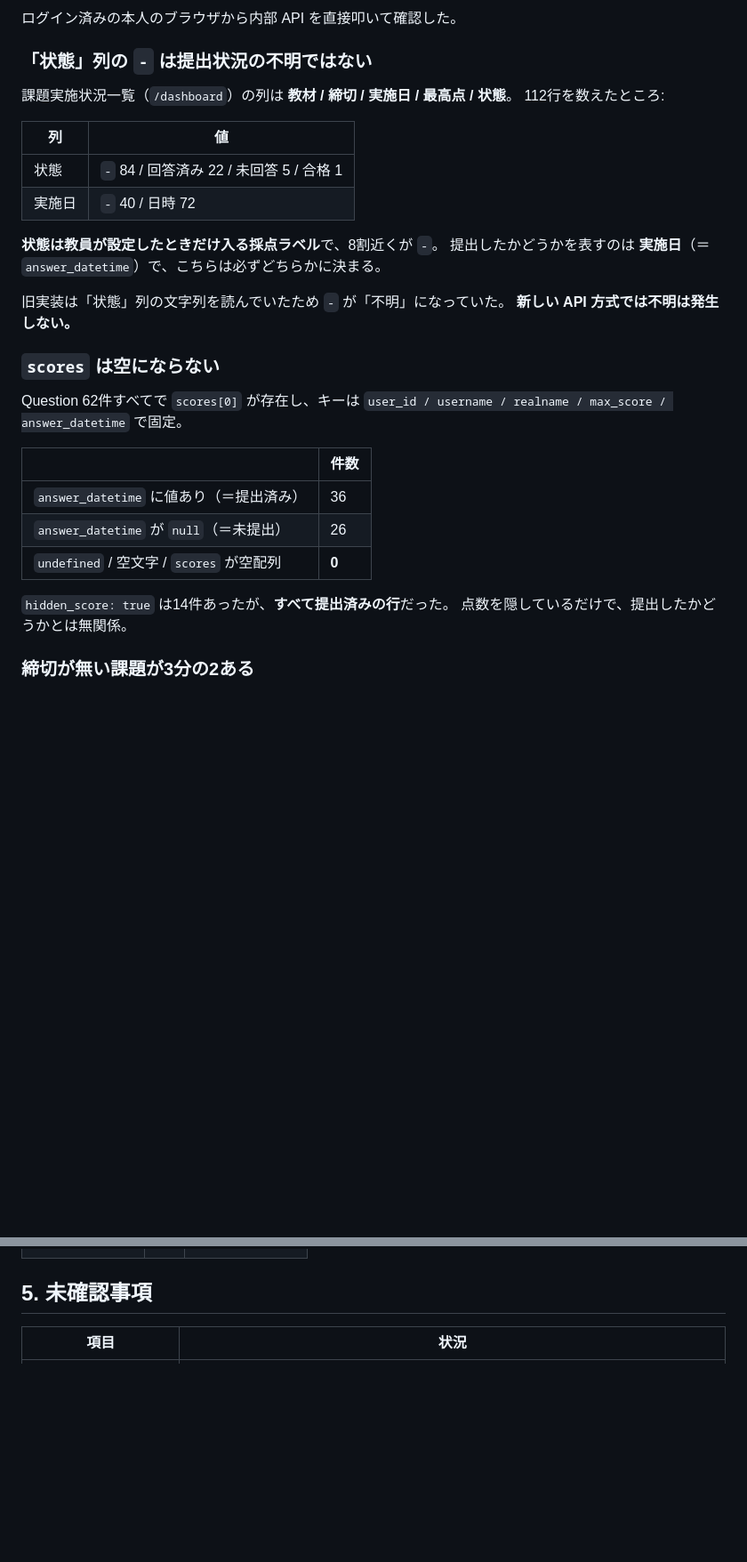
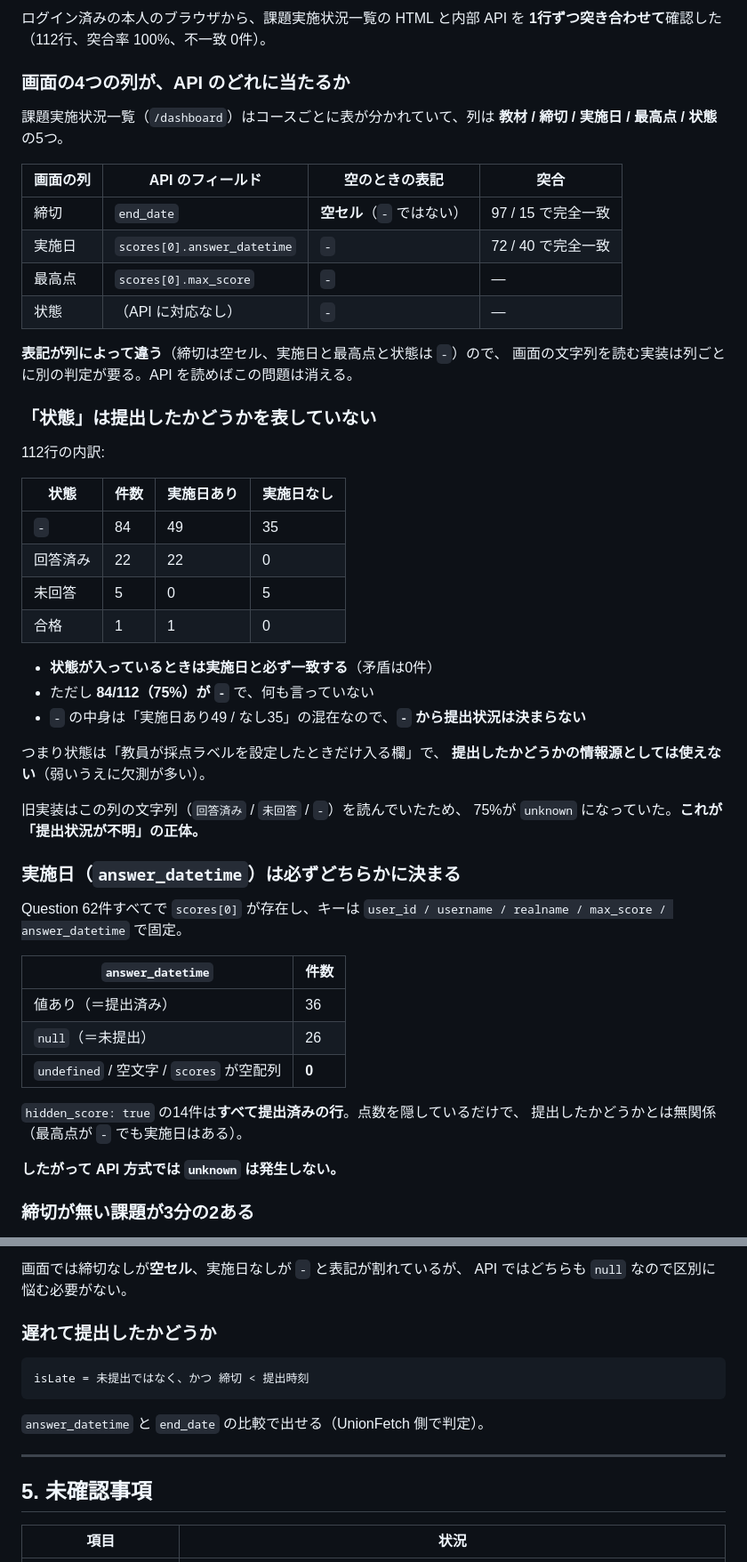
Before and after one commit to aaa-cloud-05/class-pilot, a Markdown page: docs/webclass-api.md, 2 parts joined by grey strips. Shown at 89% size. GitHub-like rendering; blank space fills up the shorter version.

````diff
--- a/docs/webclass-api.md
+++ b/docs/webclass-api.md
@@ -251,35 +255,58 @@ Shibboleth でも WebClass 独自ログインでも他の SSO でも同じよう
 
-ログイン済みの本人のブラウザから内部 API を直接叩いて確認した。
+ログイン済みの本人のブラウザから、課題実施状況一覧の HTML と内部 API を
+**1行ずつ突き合わせて**確認した（112行、突合率 100%、不一致 0件）。
 
-### 「状態」列の `-` は提出状況の不明ではない
+### 画面の4つの列が、API のどれに当たるか
 
-課題実施状況一覧（`/dashboard`）の列は **教材 / 締切 / 実施日 / 最高点 / 状態**。
-112行を数えたところ:
+課題実施状況一覧（`/dashboard`）はコースごとに表が分かれていて、列は
+**教材 / 締切 / 実施日 / 最高点 / 状態** の5つ。
 
-| 列 | 値 |
-|---|---|
-| 状態 | `-` 84 / 回答済み 22 / 未回答 5 / 合格 1 |
-| 実施日 | `-` 40 / 日時 72 |
+| 画面の列 | API のフィールド | 空のときの表記 | 突合 |
+|---|---|---|---|
+| 締切 | `end_date` | **空セル**（`-` ではない） | 97 / 15 で完全一致 |
+| 実施日 | `scores[0].answer_datetime` | `-` | 72 / 40 で完全一致 |
+| 最高点 | `scores[0].max_score` | `-` | — |
+| 状態 | （API に対応なし） | `-` | — |
 
-**状態は教員が設定したときだけ入る採点ラベル**で、8割近くが `-`。
-提出したかどうかを表すのは **実施日**（＝ `answer_datetime`）で、こちらは必ずどちらかに決まる。
+**表記が列によって違う**（締切は空セル、実施日と最高点と状態は `-`）ので、
+画面の文字列を読む実装は列ごとに別の判定が要る。API を読めばこの問題は消える。
 
-旧実装は「状態」列の文字列を読んでいたため `-` が「不明」になっていた。
-**新しい API 方式では不明は発生しない。**
+### 「状態」は提出したかどうかを表していない
 
-### `scores` は空にならない
+112行の内訳:
+
+| 状態 | 件数 | 実施日あり | 実施日なし |
+|---|---|---|---|
+| `-` | 84 | 49 | 35 |
+| 回答済み | 22 | 22 | 0 |
+| 未回答 | 5 | 0 | 5 |
+| 合格 | 1 | 1 | 0 |
+
+- **状態が入っているときは実施日と必ず一致する**（矛盾は0件）
+- ただし **84/112（75%）が `-`** で、何も言っていない
+- `-` の中身は「実施日あり49 / なし35」の混在なので、**`-` から提出状況は決まらない**
+
+つまり状態は「教員が採点ラベルを設定したときだけ入る欄」で、
+**提出したかどうかの情報源としては使えない**（弱いうえに欠測が多い）。
+
+旧実装はこの列の文字列（`回答済み` / `未回答` / `-`）を読んでいたため、
+75%が `unknown` になっていた。**これが「提出状況が不明」の正体。**
+
+### 実施日（`answer_datetime`）は必ずどちらかに決まる
 
 Question 62件すべてで `scores[0]` が存在し、キーは
 `user_id / username / realname / max_score / answer_datetime` で固定。
 
-| | 件数 |
+| `answer_datetime` | 件数 |
 |---|---|
-| `answer_datetime` に値あり（＝提出済み） | 36 |
-| `answer_datetime` が `null`（＝未提出） | 26 |
+| 値あり（＝提出済み） | 36 |
+| `null`（＝未提出） | 26 |
 | `undefined` / 空文字 / `scores` が空配列 | **0** |
 
-`hidden_score: true` は14件あったが、**すべて提出済みの行**だった。
-点数を隠しているだけで、提出したかどうかとは無関係。
+`hidden_score: true` の14件は**すべて提出済みの行**。点数を隠しているだけで、
+提出したかどうかとは無関係（最高点が `-` でも実施日はある）。
+
+**したがって API 方式では `unknown` は発生しない。**
 
 ### 締切が無い課題が3分の2ある
 
@@ -306,3 +400,16 @@ Question 62件すべてで `scores[0]` が存在し、キーは
+画面では締切なしが**空セル**、実施日なしが `-` と表記が割れているが、
+API ではどちらも `null` なので区別に悩む必要がない。
+
+### 遅れて提出したかどうか
+
+```
+isLate = 未提出ではなく、かつ 締切 < 提出時刻
+```
+
+`answer_datetime` と `end_date` の比較で出せる（UnionFetch 側で判定）。
+
+---
+
 ## 5. 未確認事項
 
 | 項目 | 状況 |
````
Also changed, not shown: other parts of docs/webclass-api.md (+85 -14 lines).
